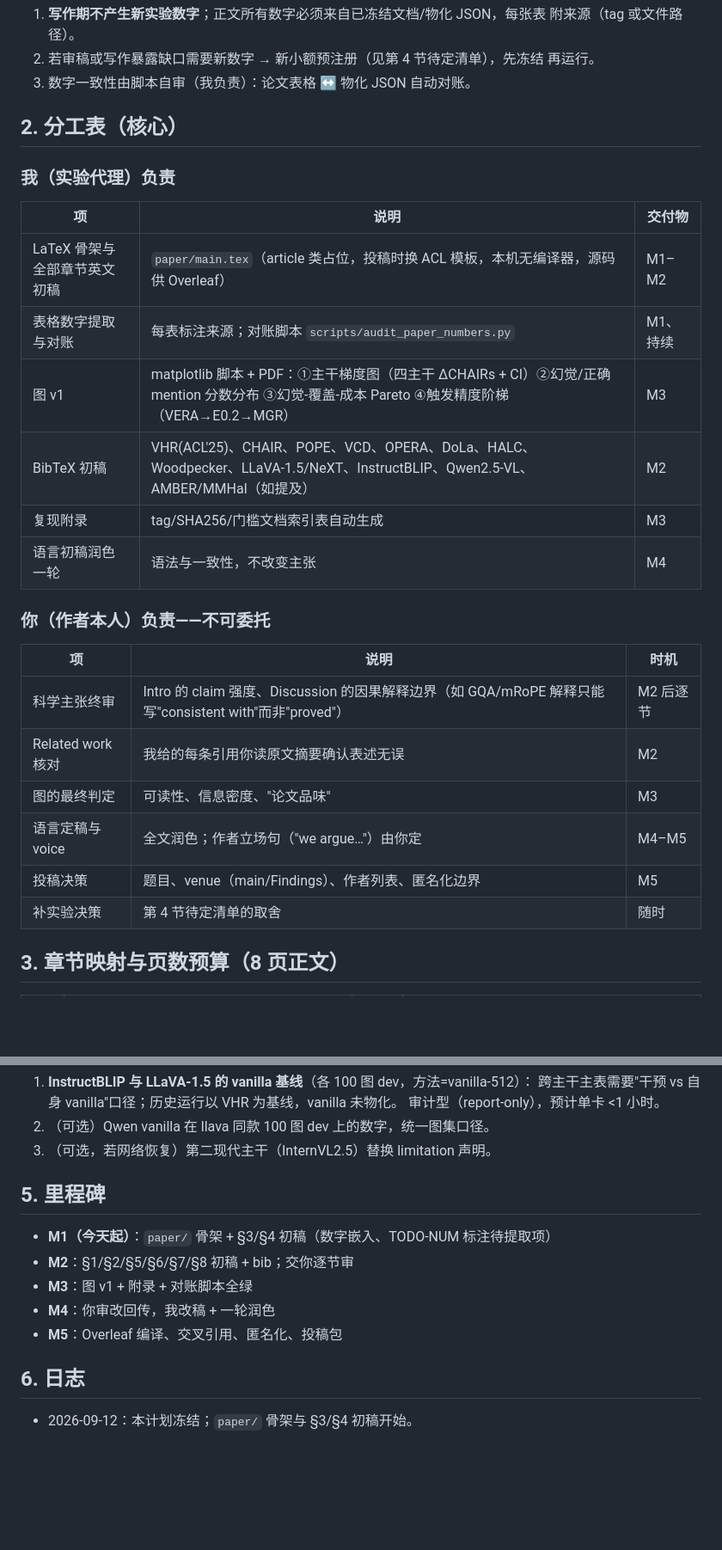
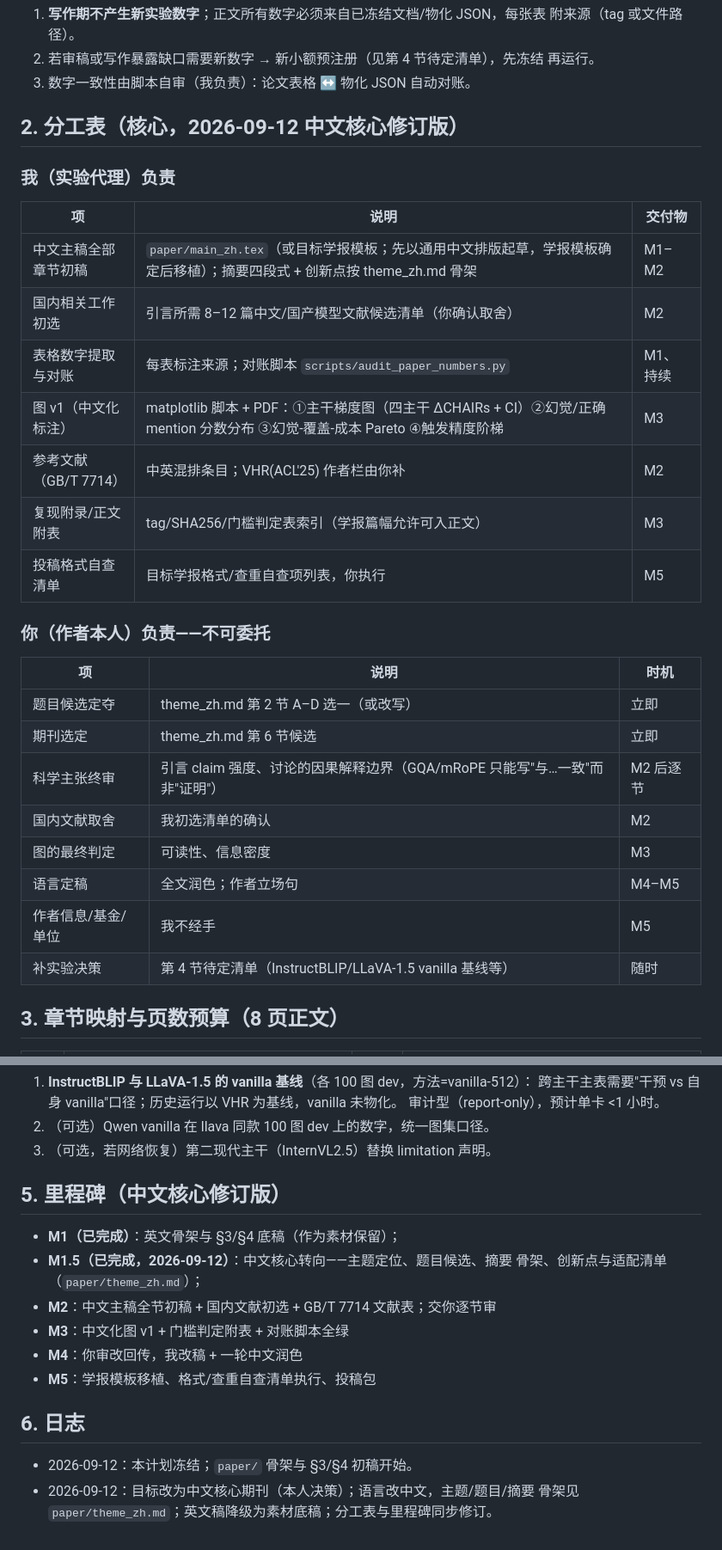
Before and after one commit to wu-qingshan/VHR, a Markdown page: experiment/PAPER-PLAN.md, 2 parts joined by grey strips. Shown at 86% size. Drawn GitHub-style; blank space fills up the shorter version.

Commit message:
research: pivot paper plan to Chinese core journal with theme positioning

```diff
--- a/experiment/PAPER-PLAN.md
+++ b/experiment/PAPER-PLAN.md
@@ -28,29 +31,32 @@
    再运行。
 3. 数字一致性由脚本自审（我负责）：论文表格 ↔ 物化 JSON 自动对账。
 
-## 2. 分工表（核心）
+## 2. 分工表（核心，2026-09-12 中文核心修订版）
 
 ### 我（实验代理）负责
 
 | 项 | 说明 | 交付物 |
 |---|---|---|
-| LaTeX 骨架与全部章节英文初稿 | `paper/main.tex`（article 类占位，投稿时换 ACL 模板，本机无编译器，源码供 Overleaf） | M1–M2 |
+| 中文主稿全部章节初稿 | `paper/main_zh.tex`（或目标学报模板；先以通用中文排版起草，学报模板确定后移植）；摘要四段式 + 创新点按 theme_zh.md 骨架 | M1–M2 |
+| 国内相关工作初选 | 引言所需 8–12 篇中文/国产模型文献候选清单（你确认取舍） | M2 |
 | 表格数字提取与对账 | 每表标注来源；对账脚本 `scripts/audit_paper_numbers.py` | M1、持续 |
-| 图 v1 | matplotlib 脚本 + PDF：①主干梯度图（四主干 ΔCHAIRs + CI）②幻觉/正确 mention 分数分布 ③幻觉-覆盖-成本 Pareto ④触发精度阶梯（VERA→E0.2→MGR） | M3 |
-| BibTeX 初稿 | VHR(ACL'25)、CHAIR、POPE、VCD、OPERA、DoLa、HALC、Woodpecker、LLaVA-1.5/NeXT、InstructBLIP、Qwen2.5-VL、AMBER/MMHal（如提及） | M2 |
-| 复现附录 | tag/SHA256/门槛文档索引表自动生成 | M3 |
-| 语言初稿润色一轮 | 语法与一致性，不改变主张 | M4 |
+| 图 v1（中文化标注） | matplotlib 脚本 + PDF：①主干梯度图（四主干 ΔCHAIRs + CI）②幻觉/正确 mention 分数分布 ③幻觉-覆盖-成本 Pareto ④触发精度阶梯 | M3 |
+| 参考文献（GB/T 7714） | 中英混排条目；VHR(ACL'25) 作者栏由你补 | M2 |
+| 复现附录/正文附表 | tag/SHA256/门槛判定表索引（学报篇幅允许可入正文） | M3 |
+| 投稿格式自查清单 | 目标学报格式/查重自查项列表，你执行 | M5 |
 
 ### 你（作者本人）负责——不可委托
 
 | 项 | 说明 | 时机 |
 |---|---|---|
-| 科学主张终审 | Intro 的 claim 强度、Discussion 的因果解释边界（如 GQA/mRoPE 解释只能写"consistent with"而非"proved"） | M2 后逐节 |
-| Related work 核对 | 我给的每条引用你读原文摘要确认表述无误 | M2 |
-| 图的最终判定 | 可读性、信息密度、"论文品味" | M3 |
-| 语言定稿与 voice | 全文润色；作者立场句（"we argue…"）由你定 | M4–M5 |
-| 投稿决策 | 题目、venue（main/Findings）、作者列表、匿名化边界 | M5 |
-| 补实验决策 | 第 4 节待定清单的取舍 | 随时 |
+| 题目候选定夺 | theme_zh.md 第 2 节 A–D 选一（或改写） | 立即 |
+| 期刊选定 | theme_zh.md 第 6 节候选 | 立即 |
+| 科学主张终审 | 引言 claim 强度、讨论的因果解释边界（GQA/mRoPE 只能写"与…一致"而非"证明"） | M2 后逐节 |
+| 国内文献取舍 | 我初选清单的确认 | M2 |
+| 图的最终判定 | 可读性、信息密度 | M3 |
+| 语言定稿 | 全文润色；作者立场句 | M4–M5 |
+| 作者信息/基金/单位 | 我不经手 | M5 |
+| 补实验决策 | 第 4 节待定清单（InstructBLIP/LLaVA-1.5 vanilla 基线等） | 随时 |
 
 ## 3. 章节映射与页数预算（8 页正文）
 
@@ -74,14 +80,18 @@
 2. （可选）Qwen vanilla 在 llava 同款 100 图 dev 上的数字，统一图集口径。
 3. （可选，若网络恢复）第二现代主干（InternVL2.5）替换 limitation 声明。
 
-## 5. 里程碑
+## 5. 里程碑（中文核心修订版）
 
-- **M1（今天起）**：`paper/` 骨架 + §3/§4 初稿（数字嵌入、TODO-NUM 标注待提取项）
-- **M2**：§1/§2/§5/§6/§7/§8 初稿 + bib；交你逐节审
-- **M3**：图 v1 + 附录 + 对账脚本全绿
-- **M4**：你审改回传，我改稿 + 一轮润色
-- **M5**：Overleaf 编译、交叉引用、匿名化、投稿包
+- **M1（已完成）**：英文骨架与 §3/§4 底稿（作为素材保留）；
+- **M1.5（已完成，2026-09-12）**：中文核心转向——主题定位、题目候选、摘要
+  骨架、创新点与适配清单（`paper/theme_zh.md`）；
+- **M2**：中文主稿全节初稿 + 国内文献初选 + GB/T 7714 文献表；交你逐节审
+- **M3**：中文化图 v1 + 门槛判定附表 + 对账脚本全绿
+- **M4**：你审改回传，我改稿 + 一轮中文润色
+- **M5**：学报模板移植、格式/查重自查清单执行、投稿包
 
 ## 6. 日志
 
 - 2026-09-12：本计划冻结；`paper/` 骨架与 §3/§4 初稿开始。
+- 2026-09-12：目标改为中文核心期刊（本人决策）；语言改中文，主题/题目/摘要
+  骨架见 `paper/theme_zh.md`；英文稿降级为素材底稿；分工表与里程碑同步修订。
```
Also changed, not shown: other parts of experiment/PAPER-PLAN.md (+9 -6 lines), paper/theme_zh.md (added, +93 -0 lines).
